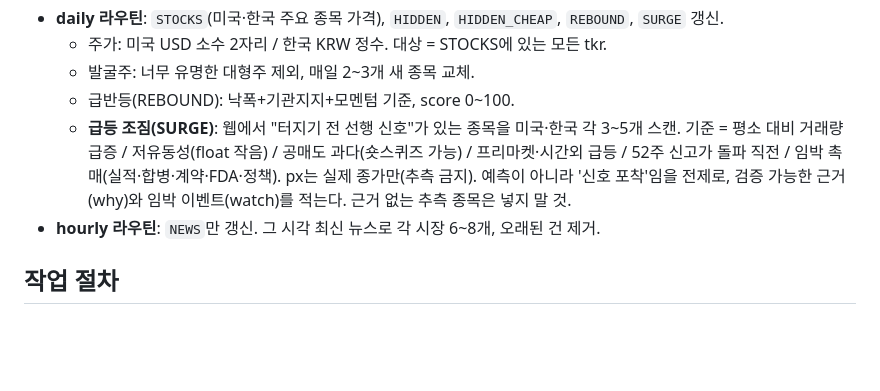
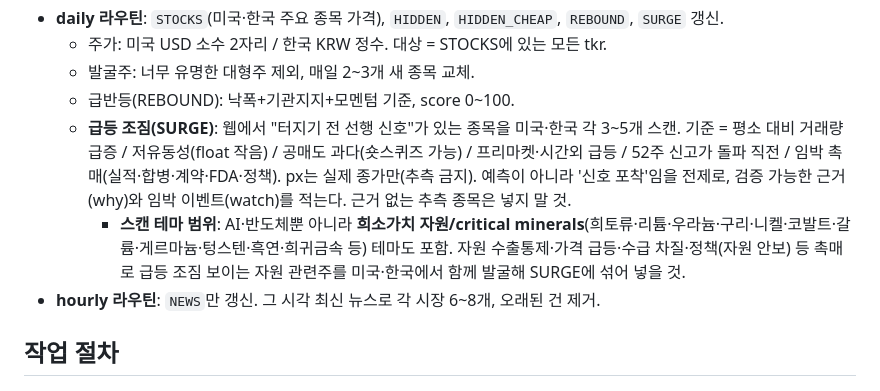
Before and after one commit to wnsrn0659-maker/stock-dashboard, a Markdown page: AGENT.md, the part around the change. Drawn GitHub-style; blank space fills up the shorter version.

Commit message:
급등 조짐 스캔에 희소가치 자원(critical minerals) 테마 추가

```diff
--- a/AGENT.md
+++ b/AGENT.md
@@ -43,6 +43,7 @@ NEWS의 cls: `"up"`=호재 / `"down"`=악재 / `"new"`=중립·신규.
   - 발굴주: 너무 유명한 대형주 제외, 매일 2~3개 새 종목 교체.
   - 급반등(REBOUND): 낙폭+기관지지+모멘텀 기준, score 0~100.
   - **급등 조짐(SURGE)**: 웹에서 "터지기 전 선행 신호"가 있는 종목을 미국·한국 각 3~5개 스캔. 기준 = 평소 대비 거래량 급증 / 저유동성(float 작음) / 공매도 과다(숏스퀴즈 가능) / 프리마켓·시간외 급등 / 52주 신고가 돌파 직전 / 임박 촉매(실적·합병·계약·FDA·정책). px는 실제 종가만(추측 금지). 예측이 아니라 '신호 포착'임을 전제로, 검증 가능한 근거(why)와 임박 이벤트(watch)를 적는다. 근거 없는 추측 종목은 넣지 말 것.
+    - **스캔 테마 범위**: AI·반도체뿐 아니라 **희소가치 자원/critical minerals**(희토류·리튬·우라늄·구리·니켈·코발트·갈륨·게르마늄·텅스텐·흑연·희귀금속 등) 테마도 포함. 자원 수출통제·가격 급등·수급 차질·정책(자원 안보) 등 촉매로 급등 조짐 보이는 자원 관련주를 미국·한국에서 함께 발굴해 SURGE에 섞어 넣을 것.
 - **hourly 라우틴**: `NEWS`만 갱신. 그 시각 최신 뉴스로 각 시장 6~8개, 오래된 건 제거.
 
 ## 작업 절차
```
